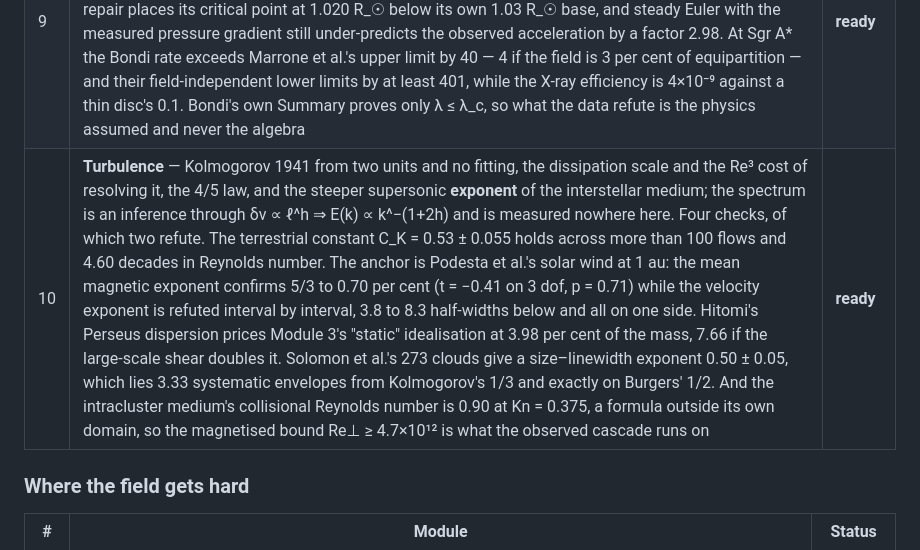
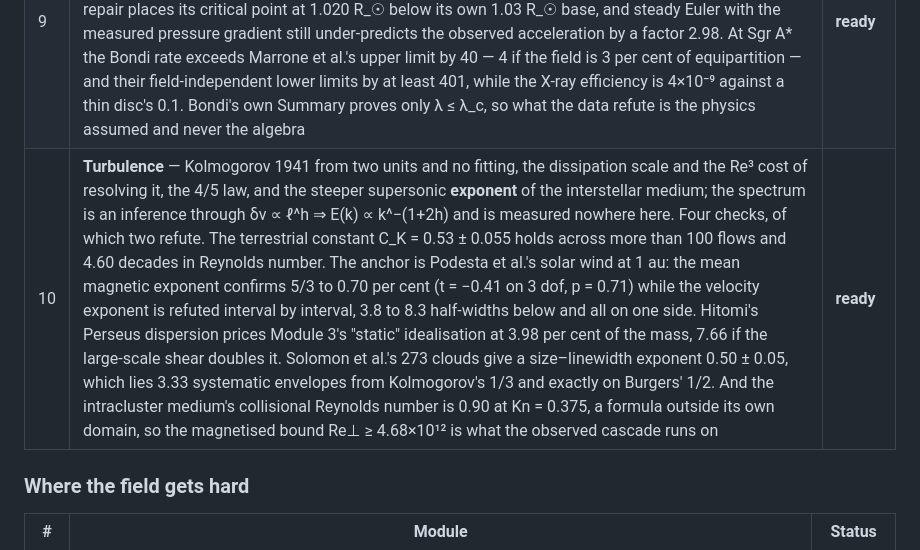
Before and after one commit to az9713/astrophysical-fluid-dynamics, a Markdown page: README.md, the part around the change. Rendered like a GitHub page.

Commit message:
README: the Module 10 Reynolds bound quoted as the module prints it
4.68e12, not 4.7e12.  The module prints 4.684e12 in (6.4) and 4.68e12 in
Problem K3(a); a third rounding in the README is a third number for one
quantity.

Co-Authored-By: Claude Opus 5 <noreply@anthropic.com>
Claude-Session: https://claude.ai/code/session_01E7hBhMCiZyZ7NDgauf5NaK

```diff
--- a/README.md
+++ b/README.md
@@ -41,7 +41,7 @@ names the source and gives the ratio.
 |---|---|---|
 | 8 | **Shocks and the Sedov–Taylor blast wave** — the Rankine–Hugoniot conditions as Module 2 integrated across a discontinuity, the compression ceiling (γ+1)/(γ−1), the entropy jump that forbids rarefaction shocks, the isothermal shock that has no ceiling at all, and the Sedov–Taylor similarity solution. Taylor's own twenty-five Trinity photographs confirm the 2/5 exponent to within 2.4 per cent over a factor 620 in time and refute, through the residuals of the same fit, the model that produced it — a 7.3σ trend — while the recovered energy falls 3.8σ short of the modern radiochemical yield. Voyager 2 confirms the ceiling of 4 at Neptune's bow shock and refutes the single-fluid closure at the termination shock, 10⁵ K observed against 10⁶ K predicted. And Module 7's mixing law, carried to Tycho, is short by a factor 11 with the Atwood number and the expansion index both already at their ceilings | ready |
 | 9 | **Bondi accretion and the Parker wind** — one critical-point calculation with the velocity sign reversed, so that Bondi's accretion and Parker's wind are the same solution of the same equation. A static corona in a 1/r potential has a floor pressure at infinity, 2.4×10⁸ times the interstellar value, so it cannot be static. Eleven checks, of which seven refute: the isothermal wind fails three ways, the single-polytrope repair places its critical point at 1.020 R_☉ below its own 1.03 R_☉ base, and steady Euler with the measured pressure gradient still under-predicts the observed acceleration by a factor 2.98. At Sgr A* the Bondi rate exceeds Marrone et al.'s upper limit by 40 — 4 if the field is 3 per cent of equipartition — and their field-independent lower limits by at least 401, while the X-ray efficiency is 4×10⁻⁹ against a thin disc's 0.1. Bondi's own Summary proves only λ ≤ λ_c, so what the data refute is the physics assumed and never the algebra | **ready** |
-| 10 | **Turbulence** — Kolmogorov 1941 from two units and no fitting, the dissipation scale and the Re³ cost of resolving it, the 4/5 law, and the steeper supersonic **exponent** of the interstellar medium; the spectrum is an inference through δv ∝ ℓ^h ⇒ E(k) ∝ k^−(1+2h) and is measured nowhere here. Four checks, of which two refute. The terrestrial constant C_K = 0.53 ± 0.055 holds across more than 100 flows and 4.60 decades in Reynolds number. The anchor is Podesta et al.'s solar wind at 1 au: the mean magnetic exponent confirms 5/3 to 0.70 per cent (t = −0.41 on 3 dof, p = 0.71) while the velocity exponent is refuted interval by interval, 3.8 to 8.3 half-widths below and all on one side. Hitomi's Perseus dispersion prices Module 3's "static" idealisation at 3.98 per cent of the mass, 7.66 if the large-scale shear doubles it. Solomon et al.'s 273 clouds give a size–linewidth exponent 0.50 ± 0.05, which lies 3.33 systematic envelopes from Kolmogorov's 1/3 and exactly on Burgers' 1/2. And the intracluster medium's collisional Reynolds number is 0.90 at Kn = 0.375, a formula outside its own domain, so the magnetised bound Re⊥ ≥ 4.7×10¹² is what the observed cascade runs on | **ready** |
+| 10 | **Turbulence** — Kolmogorov 1941 from two units and no fitting, the dissipation scale and the Re³ cost of resolving it, the 4/5 law, and the steeper supersonic **exponent** of the interstellar medium; the spectrum is an inference through δv ∝ ℓ^h ⇒ E(k) ∝ k^−(1+2h) and is measured nowhere here. Four checks, of which two refute. The terrestrial constant C_K = 0.53 ± 0.055 holds across more than 100 flows and 4.60 decades in Reynolds number. The anchor is Podesta et al.'s solar wind at 1 au: the mean magnetic exponent confirms 5/3 to 0.70 per cent (t = −0.41 on 3 dof, p = 0.71) while the velocity exponent is refuted interval by interval, 3.8 to 8.3 half-widths below and all on one side. Hitomi's Perseus dispersion prices Module 3's "static" idealisation at 3.98 per cent of the mass, 7.66 if the large-scale shear doubles it. Solomon et al.'s 273 clouds give a size–linewidth exponent 0.50 ± 0.05, which lies 3.33 systematic envelopes from Kolmogorov's 1/3 and exactly on Burgers' 1/2. And the intracluster medium's collisional Reynolds number is 0.90 at Kn = 0.375, a formula outside its own domain, so the magnetised bound Re⊥ ≥ 4.68×10¹² is what the observed cascade runs on | **ready** |
 
 ### Where the field gets hard
 
```
